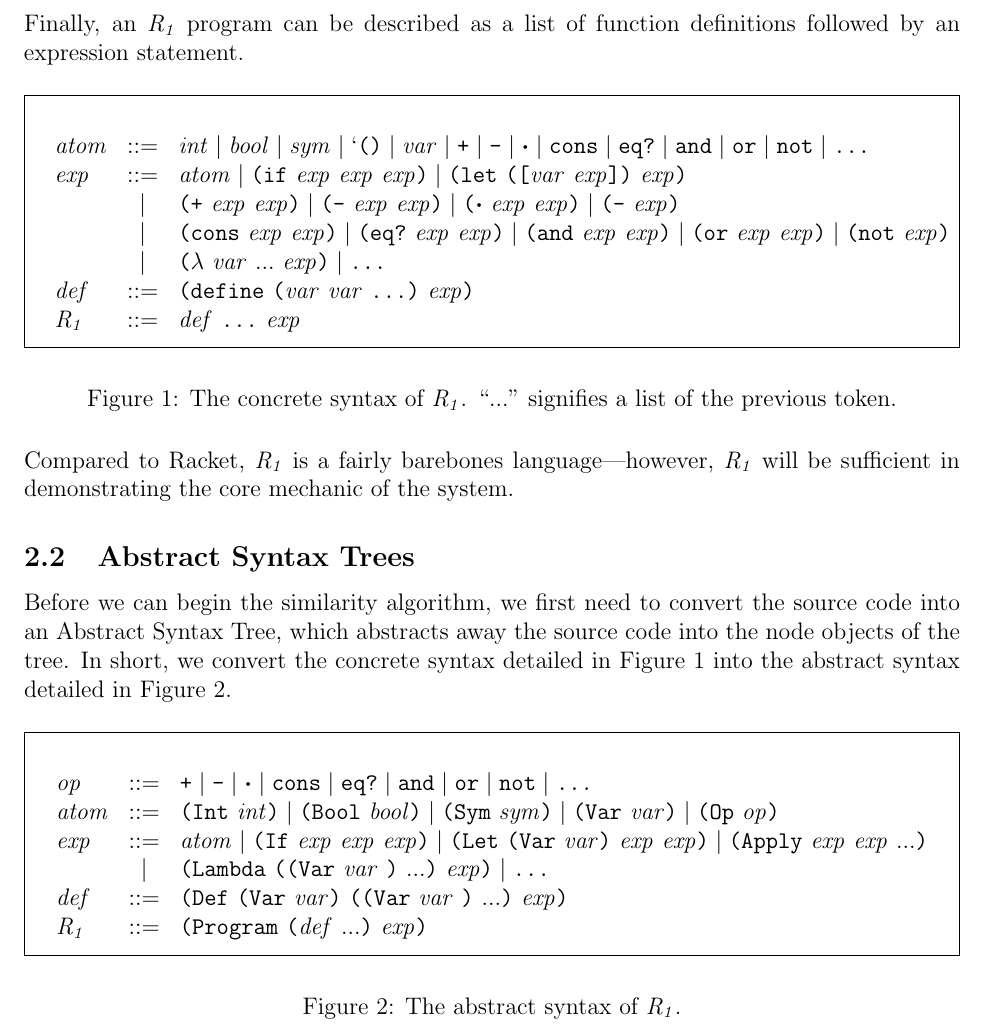
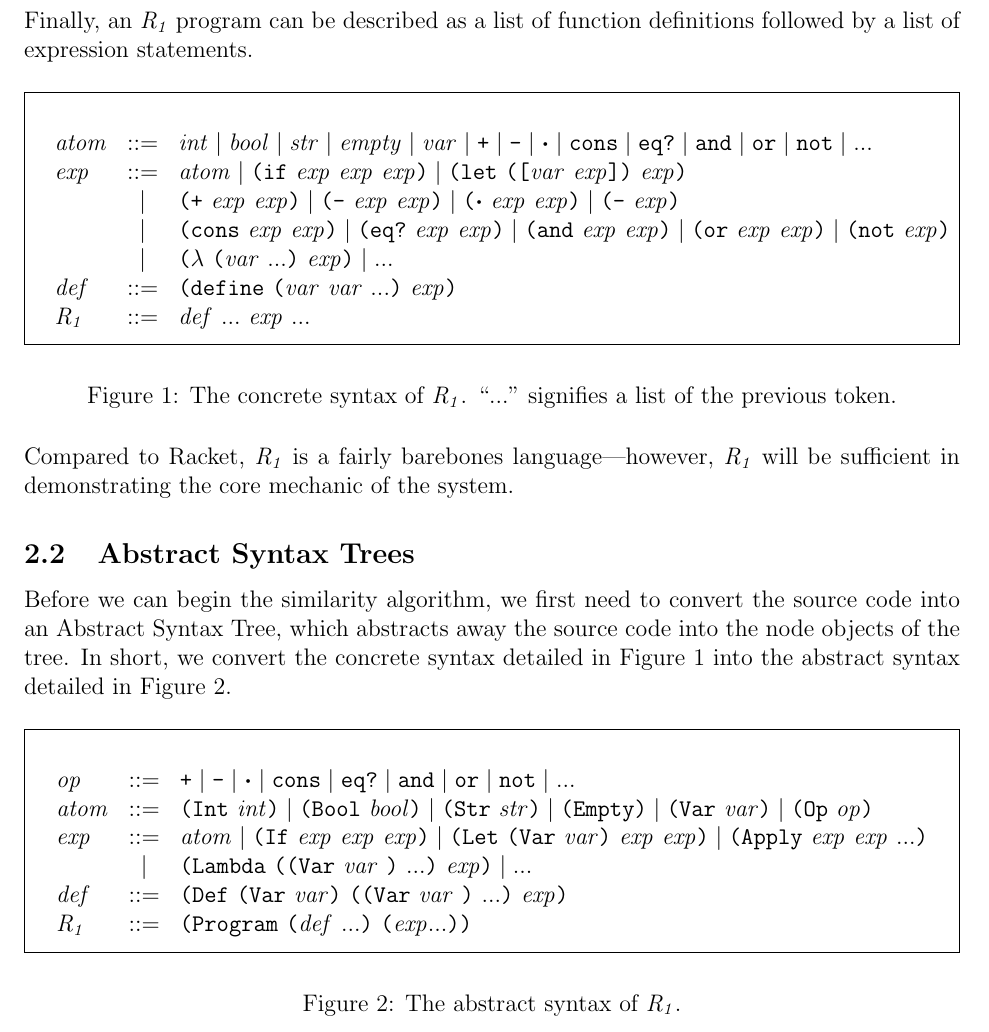
Before and after one commit to defCoding/racket-code-similarity, a LaTeX document (design_doc/design_doc.tex): part of page 3 of 6, cut so that both start at the same text. Compiled offline with pdfLaTeX.

Commit message:
implementated ast parser

```diff
--- a/design_doc/design_doc.tex
+++ b/design_doc/design_doc.tex
@@ -90,19 +90,19 @@ Of course, in a functional programming language like \R{}, it is imperative that
 
 \hfill
 
-Finally, an \R{} program can be described as a list of function definitions followed by an expression statement.
+Finally, an \R{} program can be described as a list of function definitions followed by a list of expression statements.
 
 \begin{figure}[H]
   \begin{mdframed}
     \[
     \begin{array}{lcl}
-      \Atm &::=& \itm{int} \mid \itm{bool} \mid \itm{sym} \mid \itm{`\lp\rp} \mid \var \mid \key{+} \mid \key{-} \mid \key{$\boldsymbol{\cdot}$} \mid \key{cons} \mid \key{eq?} \mid \key{and} \mid \key{or} \mid \key{not} \mid \key{...} \\
+      \Atm &::=& \itm{int} \mid \itm{bool} \mid \itm{str} \mid \itm{empty} \mid \var \mid \key{+} \mid \key{-} \mid \key{$\boldsymbol{\cdot}$} \mid \key{cons} \mid \key{eq?} \mid \key{and} \mid \key{or} \mid \key{not} \mid ... \\
       \Exp &::=& \Atm \mid \Func{if}{\Exp}{\Exp}{\Exp} \mid \lp\key{let}~\lp\lb\var~\Exp\rb\rp~\Exp\rp \\
            &\mid& \Add{\Exp}{\Exp} \mid \Sub{\Exp}{\Exp} \mid \Mul{\Exp}{\Exp} \mid \Func{-}{\Exp} \\
            &\mid& \Func{cons}{\Exp}{\Exp} \mid \Func{eq?}{\Exp}{\Exp} \mid \Func{and}{\Exp}{\Exp} \mid \Func{or}{\Exp}{\Exp} \mid \Func{not}{\Exp} \\
-           &\mid& \Func{\lamb}{\var}{...}{\Exp} \mid \key{...} \\
-      \Def &::=& \lp\key{define}~\lp\var~\var~\key{...}\rp~\Exp\rp \\
-      \R &::=& \Def~\key{...}~\Exp
+           &\mid& \Func{\lamb}{\lp\var}{...\rp}{\Exp} \mid ... \\
+      \Def &::=& \lp\key{define}~\lp\var~\var~...\rp~\Exp\rp \\
+      \R &::=& \Def~...~\Exp~...
     \end{array}
   \]
   \end{mdframed}
@@ -119,12 +119,12 @@ Before we can begin the similarity algorithm, we first need to convert the sourc
   \begin{mdframed}
     \[
     \begin{array}{lcl}
-      \Op &::=& \key{+} \mid \key{-} \mid \key{$\boldsymbol{\cdot}$} \mid \key{cons} \mid \key{eq?} \mid \key{and} \mid \key{or} \mid \key{not} \mid \key{...} \\
-      \Atm &::=& \Func{Int}{\itm{int}} \mid \Func{Bool}{\itm{bool}} \mid \Func{Sym}{\itm{sym}} \mid \Func{Var}{\var} \mid \Func{Op}{\Op} \\
+      \Op &::=& \key{+} \mid \key{-} \mid \key{$\boldsymbol{\cdot}$} \mid \key{cons} \mid \key{eq?} \mid \key{and} \mid \key{or} \mid \key{not} \mid ... \\
+      \Atm &::=& \Func{Int}{\itm{int}} \mid \Func{Bool}{\itm{bool}} \mid \Func{Str}{\itm{str}} \mid \Func{Empty} \mid \Func{Var}{\var} \mid \Func{Op}{\Op} \\
       \Exp &::=& \Atm \mid \Func{If}{\Exp}{\Exp}{\Exp} \mid \Func{Let}{\Func{Var}{\var}}{\Exp}{\Exp} \mid \Func{Apply}{\Exp}{\Exp}{...} \\
-           &\mid& \Func{Lambda}{\lp\Func{Var}{\var}{}~...\rp}{\Exp} \mid \key{...} \\
+           &\mid& \Func{Lambda}{\lp\Func{Var}{\var}{}~...\rp}{\Exp} \mid ... \\
       \Def &::=& \Func{Def}{\Func{Var}{\var}}{\lp\Func{Var}{\var}{}~...\rp}{\Exp} \\
-      \R &::=& \Func{Program}{\lp\Def{}~...\rp}{\Exp}
+      \R &::=& \Func{Program}{\lp\Def{}~...\rp}{\lp\Exp{}...\rp}
     \end{array}
   \]
   \end{mdframed}
```
Also changed, not shown: design_doc/design_doc.pdf, design_doc/design_doc.tex (6 more changed lines), 6 other files.
